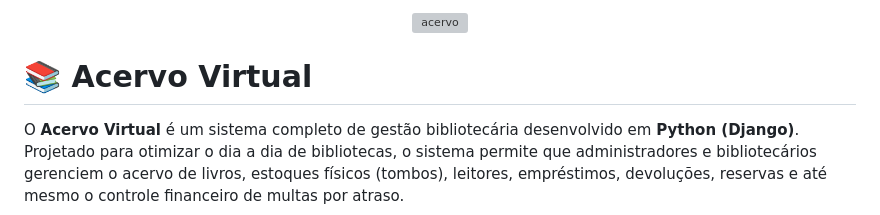
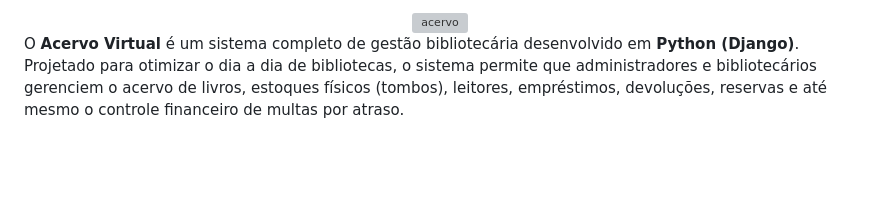
Before and after one commit to eduardoltonon/acervo_virtual, a Markdown page: README.md, the part around one of its changes. Rendered like a GitHub page; blank space fills up the shorter version; grey boxes are pictures that could not be loaded.

Commit message:
docs: Aumenta a imagem da capa e remove o título do README

```diff
--- a/README.md
+++ b/README.md
@@ -3,6 +3,4 @@
 </div>
-
-# 📚 Acervo Virtual
 
 O **Acervo Virtual** é um sistema completo de gestão bibliotecária desenvolvido em **Python (Django)**. Projetado para otimizar o dia a dia de bibliotecas, o sistema permite que administradores e bibliotecários gerenciem o acervo de livros, estoques físicos (tombos), leitores, empréstimos, devoluções, reservas e até mesmo o controle financeiro de multas por atraso.
 
```
Also changed, not shown: other parts of README.md (+1 -1 lines).
